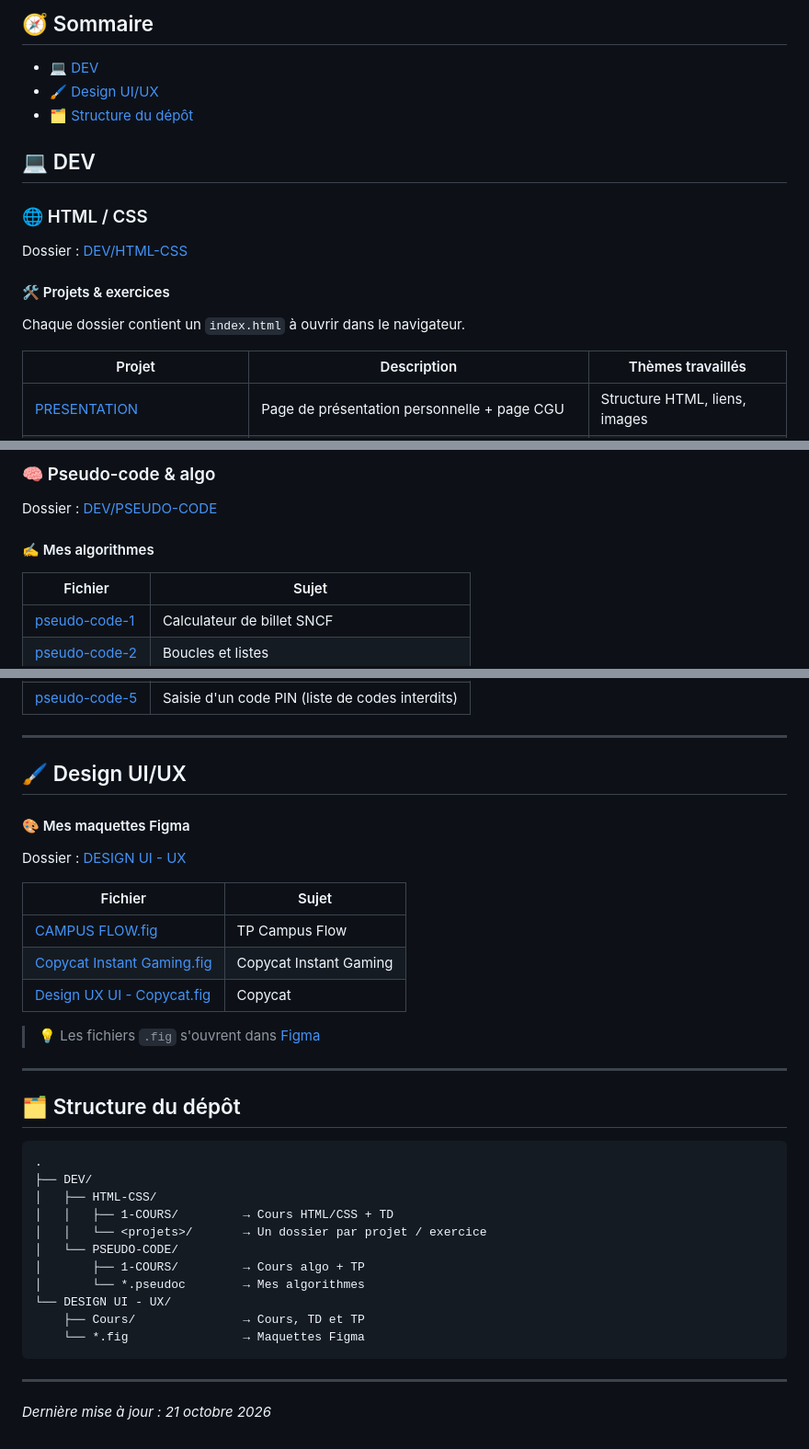
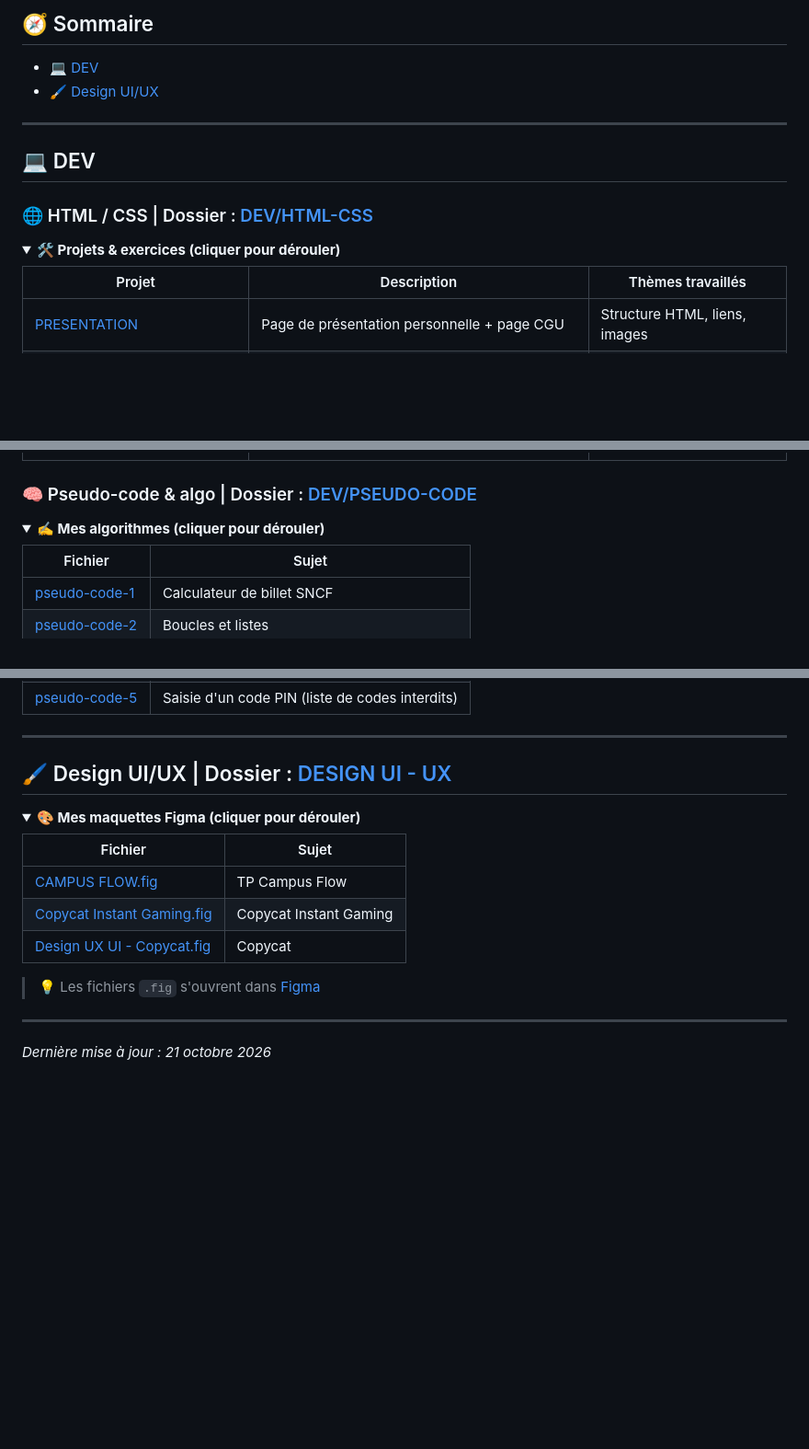
Before and after one commit to RouyouteDev/LA_MANU-EXERCICES, a Markdown page: README.md, 3 parts joined by grey strips. Shown at 92% size. Drawn GitHub-style; folded sections open; blank space fills up the shorter version.

Commit message:
readme a jour et propre
Updated links and formatting for sections in the README.

````diff
--- a/README.md
+++ b/README.md
@@ -7,18 +7,16 @@ Dépôt où j'organise mes cours, TD, TP et projets de formation (HTML/CSS, algo
 ## 🧭 Sommaire
 
 - [💻 DEV](#-dev)
-- [🖌️ Design UI/UX](#️-design-uiux)
-- [🗂️ Structure du dépôt](#️-structure-du-dépôt)
+- [🖌️ Design UI/UX](#design-uiux)
 
+---
 
 ## 💻 DEV
-### 🌐 HTML / CSS
 
-Dossier : [DEV/HTML-CSS](./DEV/HTML-CSS)
+### 🌐 HTML / CSS  |  Dossier : [DEV/HTML-CSS](./DEV/HTML-CSS)
 
-#### 🛠️ Projets & exercices
-
-Chaque dossier contient un `index.html` à ouvrir dans le navigateur.
+<details>
+<summary><b>🛠️ Projets & exercices (cliquer pour dérouler)</b></summary>
 
 | Projet | Description | Thèmes travaillés |
 |--------|-------------|-------------------|
@@ -38,9 +36,9 @@ Chaque dossier contient un `index.html` à ouvrir dans le navigateur.
 
-### 🧠 Pseudo-code & algo
 
-Dossier : [DEV/PSEUDO-CODE](./DEV/PSEUDO-CODE)
+### 🧠 Pseudo-code & algo  |  Dossier : [DEV/PSEUDO-CODE](./DEV/PSEUDO-CODE)
 
-#### ✍️ Mes algorithmes
+<details>
+<summary><b>✍️ Mes algorithmes (cliquer pour dérouler)</b></summary>
 
 | Fichier | Sujet |
 |---------|-------|
@@ -53,10 +53,10 @@ Dossier : [DEV/PSEUDO-CODE](./DEV/PSEUDO-CODE)
 ---
 
-## 🖌️ Design UI/UX
-#### 🎨 Mes maquettes Figma
+<a id="design-uiux"></a>
+## 🖌️ Design UI/UX  |  Dossier : [DESIGN UI - UX](./DESIGN%20UI%20-%20UX)
 
-Dossier : [DESIGN UI - UX](./DESIGN%20UI%20-%20UX)
-
+<details>
+<summary><b>🎨 Mes maquettes Figma (cliquer pour dérouler)</b></summary>
 
 | Fichier | Sujet |
 |---------|-------|
@@ -66,25 +66,8 @@ Dossier : [DESIGN UI - UX](./DESIGN%20UI%20-%20UX)
 
 > 💡 Les fichiers `.fig` s'ouvrent dans [Figma](https://www.figma.com/)
 
----
-
-## 🗂️ Structure du dépôt
-
-```
-.
-├── DEV/
-│   ├── HTML-CSS/
-│   │   ├── 1-COURS/         → Cours HTML/CSS + TD
-│   │   └── <projets>/       → Un dossier par projet / exercice
-│   └── PSEUDO-CODE/
-│       ├── 1-COURS/         → Cours algo + TP
-│       └── *.pseudoc        → Mes algorithmes
-└── DESIGN UI - UX/
-    ├── Cours/               → Cours, TD et TP
-    └── *.fig                → Maquettes Figma
-```
+</details>
 
 ---
 
-
 *Dernière mise à jour : 21 octobre 2026*
````
Also changed, not shown: other parts of README.md (+3 -1 lines).
